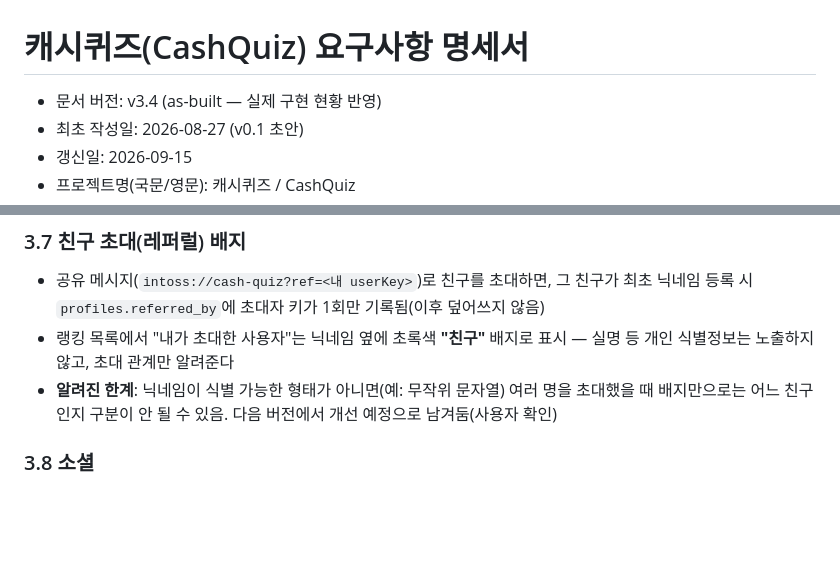
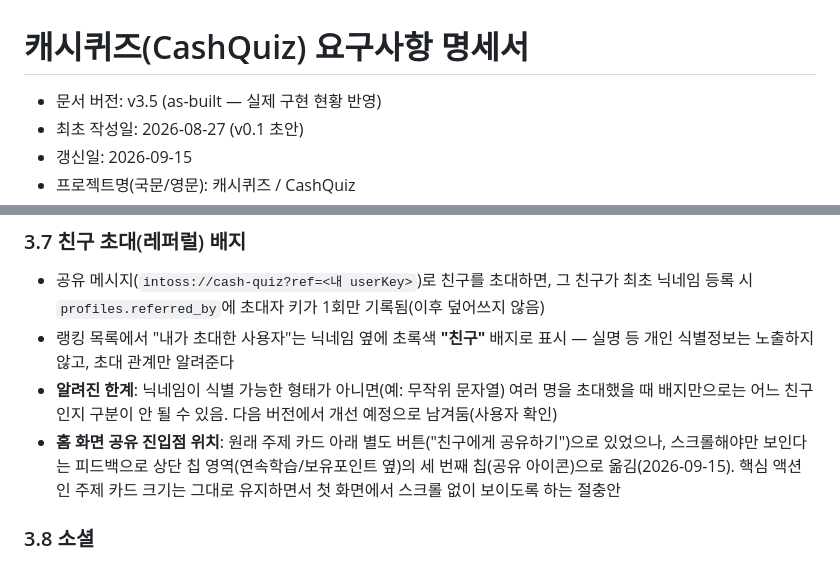
Before and after one commit to JackieJusuk/All-That-Quiz-Toss, a Markdown page: requirements.md, 2 parts joined by grey strips. GitHub-like rendering; blank space fills up the shorter version.

Commit message:
requirements.md v3.5: 홈 화면 공유 버튼 위치 변경 기록
Co-Authored-By: Claude Sonnet 5 <noreply@anthropic.com>

```diff
--- a/requirements.md
+++ b/requirements.md
@@ -1,6 +1,6 @@
 # 캐시퀴즈(CashQuiz) 요구사항 명세서
 
-- 문서 버전: v3.4 (as-built — 실제 구현 현황 반영)
+- 문서 버전: v3.5 (as-built — 실제 구현 현황 반영)
 - 최초 작성일: 2026-08-27 (v0.1 초안)
 - 갱신일: 2026-09-15
 - 프로젝트명(국문/영문): 캐시퀴즈 / CashQuiz
@@ -85,6 +85,7 @@
 - 공유 메시지(`intoss://cash-quiz?ref=<내 userKey>`)로 친구를 초대하면, 그 친구가 최초 닉네임 등록 시 `profiles.referred_by`에 초대자 키가 1회만 기록됨(이후 덮어쓰지 않음)
 - 랭킹 목록에서 "내가 초대한 사용자"는 닉네임 옆에 초록색 **"친구"** 배지로 표시 — 실명 등 개인 식별정보는 노출하지 않고, 초대 관계만 알려준다
 - **알려진 한계**: 닉네임이 식별 가능한 형태가 아니면(예: 무작위 문자열) 여러 명을 초대했을 때 배지만으로는 어느 친구인지 구분이 안 될 수 있음. 다음 버전에서 개선 예정으로 남겨둠(사용자 확인)
+- **홈 화면 공유 진입점 위치**: 원래 주제 카드 아래 별도 버튼("친구에게 공유하기")으로 있었으나, 스크롤해야만 보인다는 피드백으로 상단 칩 영역(연속학습/보유포인트 옆)의 세 번째 칩(공유 아이콘)으로 옮김(2026-09-15). 핵심 액션인 주제 카드 크기는 그대로 유지하면서 첫 화면에서 스크롤 없이 보이도록 하는 절충안
 
 ### 3.8 소셜
 
```
